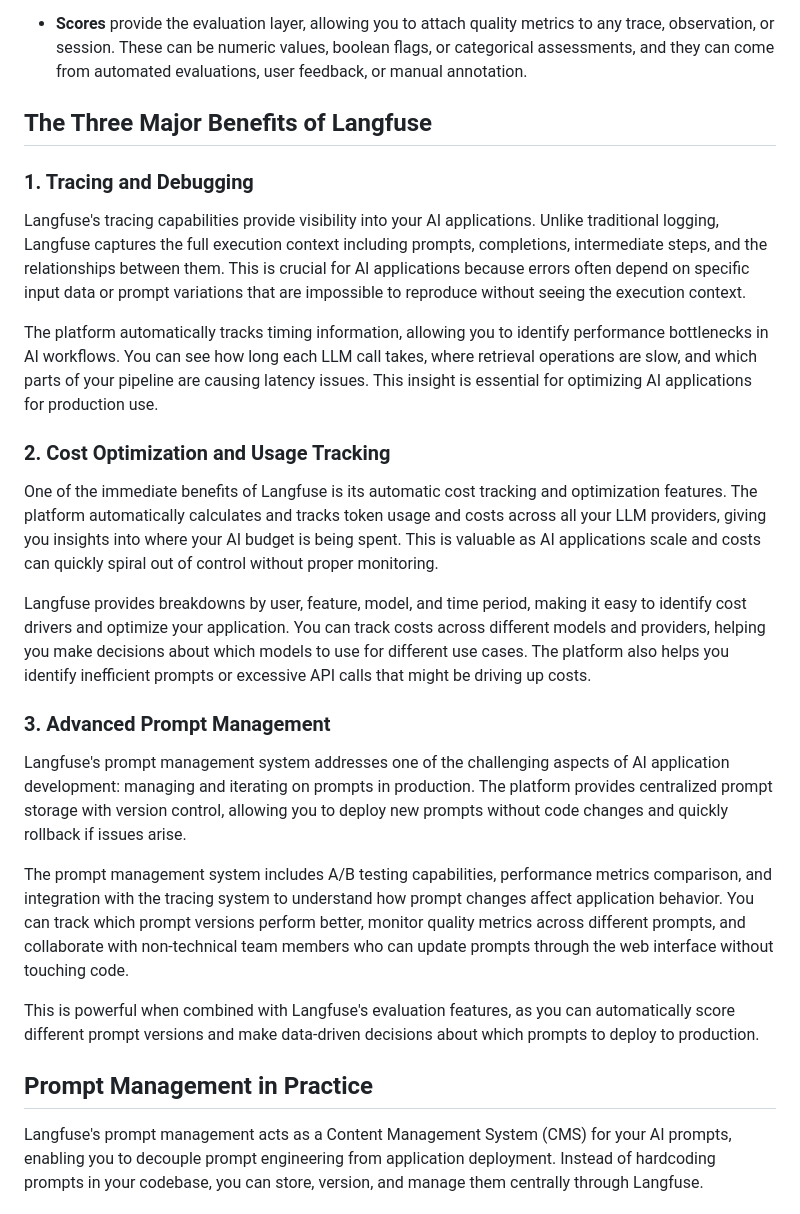
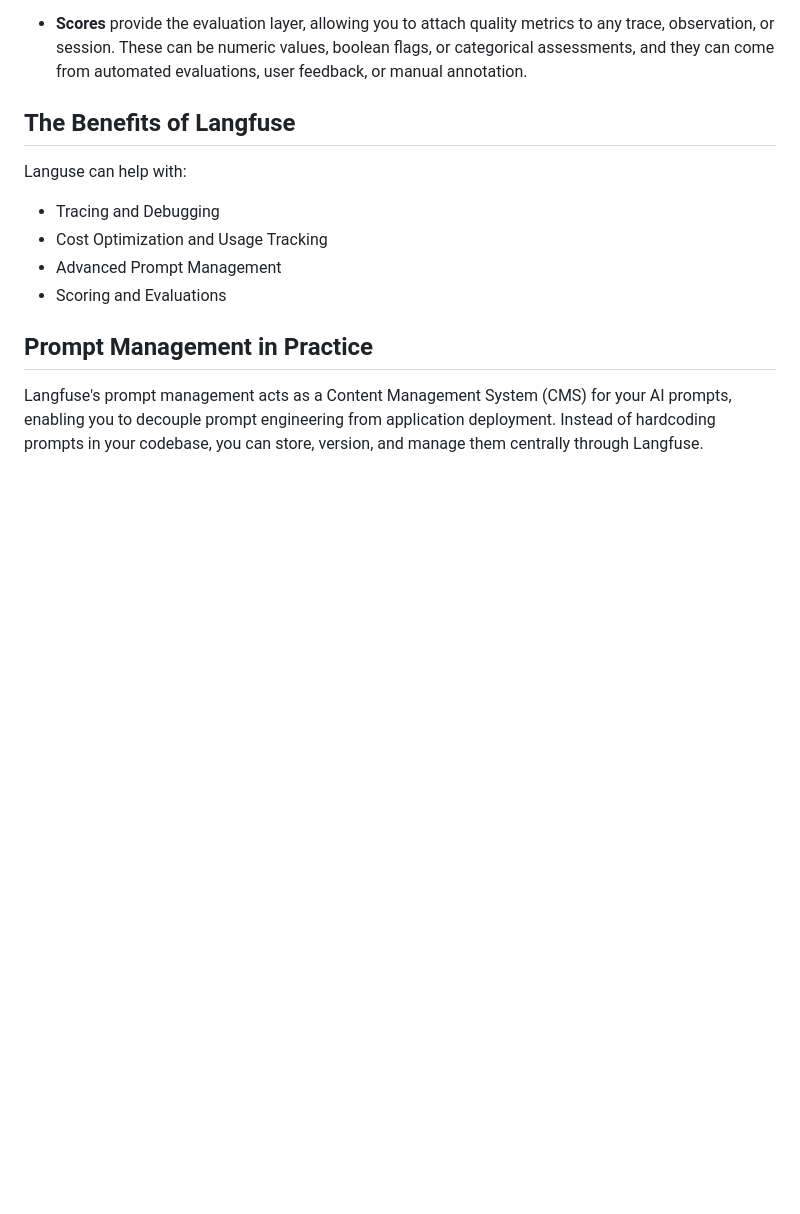
Before and after one commit to baronsengir007/Ai-Assistent-Nylas, a Markdown page: week-5/langfuse/README.md, the part around one of its changes. GitHub-like rendering; blank space fills up the shorter version.

Commit message:
Update README.md for Langfuse to enhance feature presentation and readability
- Revised the section on benefits to consolidate and clarify key features: Tracing and Debugging, Cost Optimization and Usage Tracking, Advanced Prompt Management, and Scoring and Evaluations.
- Improved sentence structure for better flow and comprehension throughout the document.

```diff
--- a/week-5/langfuse/README.md
+++ b/week-5/langfuse/README.md
@@ -26,27 +26,14 @@ Langfuse also offers [self-hosting options](https://langfuse.com/docs/deployment
 
 - **Scores** provide the evaluation layer, allowing you to attach quality metrics to any trace, observation, or session. These can be numeric values, boolean flags, or categorical assessments, and they can come from automated evaluations, user feedback, or manual annotation.
 
-## The Three Major Benefits of Langfuse
+## The Benefits of Langfuse
 
-### 1. Tracing and Debugging
+Languse can help with:
 
-Langfuse's tracing capabilities provide visibility into your AI applications. Unlike traditional logging, Langfuse captures the full execution context including prompts, completions, intermediate steps, and the relationships between them. This is crucial for AI applications because errors often depend on specific input data or prompt variations that are impossible to reproduce without seeing the execution context.
-
-The platform automatically tracks timing information, allowing you to identify performance bottlenecks in AI workflows. You can see how long each LLM call takes, where retrieval operations are slow, and which parts of your pipeline are causing latency issues. This insight is essential for optimizing AI applications for production use.
-
-### 2. Cost Optimization and Usage Tracking
-
-One of the immediate benefits of Langfuse is its automatic cost tracking and optimization features. The platform automatically calculates and tracks token usage and costs across all your LLM providers, giving you insights into where your AI budget is being spent. This is valuable as AI applications scale and costs can quickly spiral out of control without proper monitoring.
-
-Langfuse provides breakdowns by user, feature, model, and time period, making it easy to identify cost drivers and optimize your application. You can track costs across different models and providers, helping you make decisions about which models to use for different use cases. The platform also helps you identify inefficient prompts or excessive API calls that might be driving up costs.
-
-### 3. Advanced Prompt Management
-
-Langfuse's prompt management system addresses one of the challenging aspects of AI application development: managing and iterating on prompts in production. The platform provides centralized prompt storage with version control, allowing you to deploy new prompts without code changes and quickly rollback if issues arise.
-
-The prompt management system includes A/B testing capabilities, performance metrics comparison, and integration with the tracing system to understand how prompt changes affect application behavior. You can track which prompt versions perform better, monitor quality metrics across different prompts, and collaborate with non-technical team members who can update prompts through the web interface without touching code.
-
-This is powerful when combined with Langfuse's evaluation features, as you can automatically score different prompt versions and make data-driven decisions about which prompts to deploy to production.
+- Tracing and Debugging
+- Cost Optimization and Usage Tracking
+- Advanced Prompt Management
+- Scoring and Evaluations
 
 ## Prompt Management in Practice
 
```
Also changed, not shown: other parts of week-5/langfuse/README.md (+1 -1 lines).
